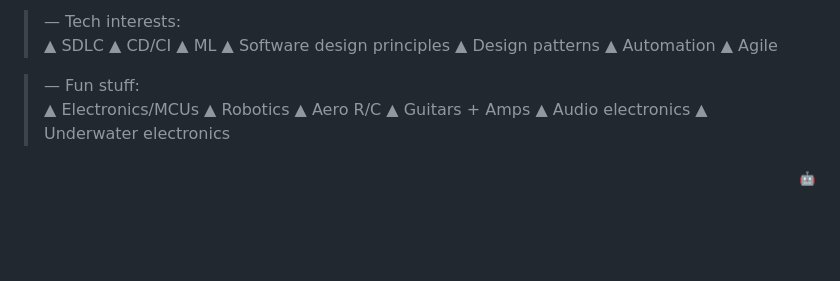
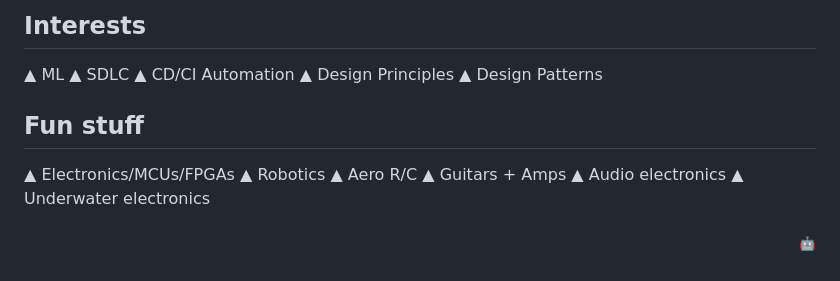
Before and after one commit to jv-k/jv-k, a Markdown page: readme.md, the part around one of its changes. GitHub-like rendering; blank space fills up the shorter version.

Commit message:
docs: build readme.md

```diff
--- a/readme.md
+++ b/readme.md
@@ -23,6 +22,10 @@
 
-> — Tech interests: <br/> ▲ SDLC ▲ CD/CI ▲ ML ▲ Software design principles ▲ Design patterns ▲ Automation ▲ Agile
+## Interests
 
-> — Fun stuff: <br/> ▲ Electronics/MCUs ▲ Robotics ▲ Aero R/C ▲ Guitars + Amps ▲ Audio electronics ▲ Underwater electronics
+▲ ML ▲ SDLC ▲ CD/CI Automation ▲ Design Principles ▲ Design Patterns
+
+## Fun stuff
+
+▲ Electronics/MCUs/FPGAs ▲ Robotics ▲ Aero R/C ▲ Guitars + Amps ▲ Audio electronics ▲ Underwater electronics
 
 <p align="right">
@@ -30,4 +33,3 @@
 </p>
-<!--
-Made with 🖤
--->
+
+<!-- Made with 🖤 -->
```
Also changed, not shown: other parts of readme.md (+6 -7 lines).
